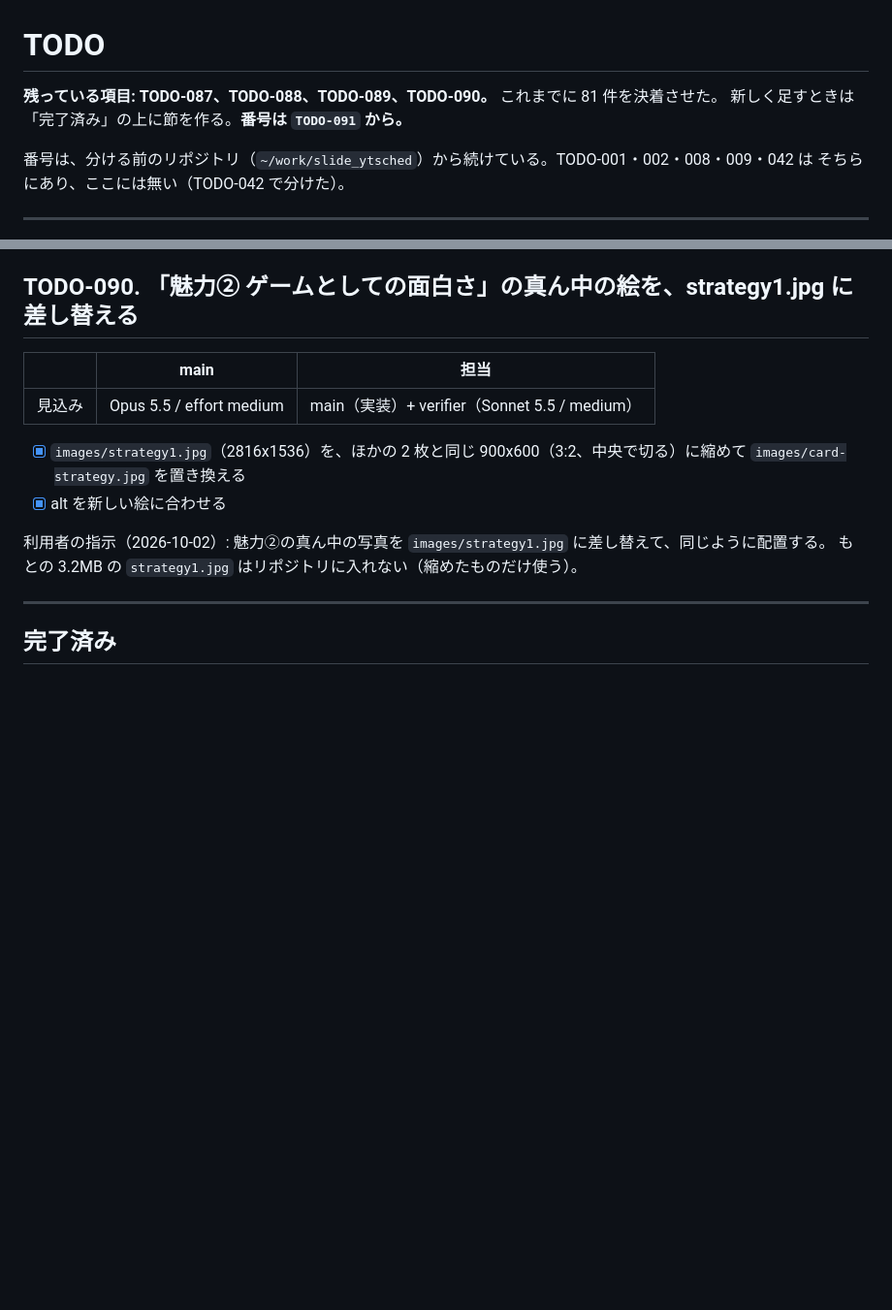
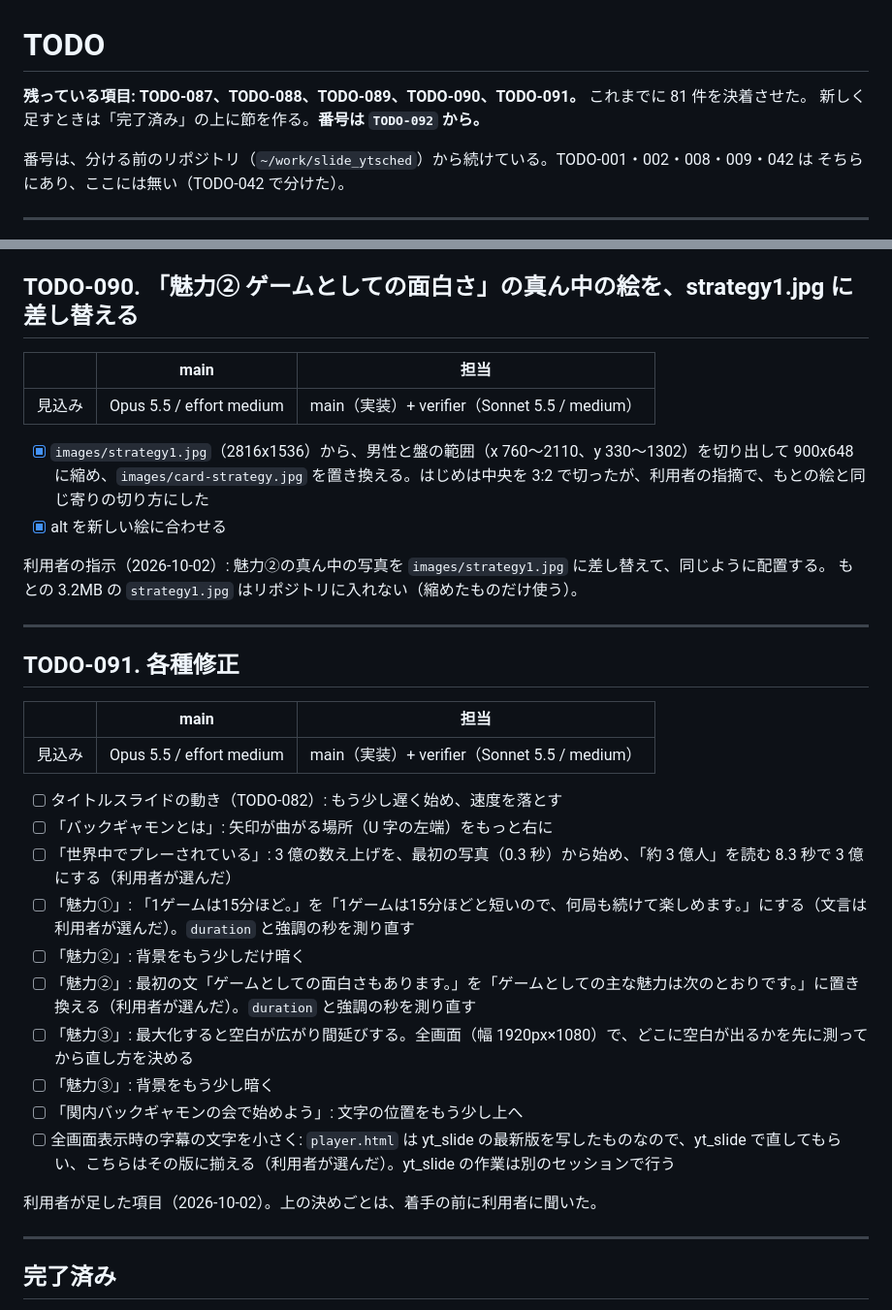
Before and after one commit to ytani01/slide_backgammon, a Markdown page: TODO.md, 2 parts joined by grey strips. Shown at 97% size. GitHub-like rendering; blank space fills up the shorter version.

Commit message:
docs(todo): 各種修正を TODO-091 として立てる
Co-Authored-By: Claude Opus 5.5 <noreply@anthropic.com>
Claude-Session: https://claude.ai/code/session_01J5VNkMcxcrZP6tDkPDUMss

```diff
--- a/TODO.md
+++ b/TODO.md
@@ -1,7 +1,7 @@
 # TODO
 
-**残っている項目: TODO-087、TODO-088、TODO-089、TODO-090。** これまでに 81 件を決着させた。
-新しく足すときは「完了済み」の上に節を作る。**番号は `TODO-091` から。**
+**残っている項目: TODO-087、TODO-088、TODO-089、TODO-090、TODO-091。** これまでに 81 件を決着させた。
+新しく足すときは「完了済み」の上に節を作る。**番号は `TODO-092` から。**
 
 番号は、分ける前のリポジトリ（`~/work/slide_ytsched`）から続けている。TODO-001・002・008・009・042 は
 そちらにあり、ここには無い（TODO-042 で分けた）。
@@ -58,11 +58,32 @@ TODO-085 のあとの明るさの平均（幅 1280px）は、バックギャモ
 |------|------|------|
 | 見込み | Opus 5.5 / effort medium | main（実装）+ verifier（Sonnet 5.5 / medium） |
 
-- [x] `images/strategy1.jpg`（2816x1536）を、ほかの 2 枚と同じ 900x600（3:2、中央で切る）に縮めて `images/card-strategy.jpg` を置き換える
+- [x] `images/strategy1.jpg`（2816x1536）から、男性と盤の範囲（x 760〜2110、y 330〜1302）を切り出して 900x648 に縮め、`images/card-strategy.jpg` を置き換える。はじめは中央を 3:2 で切ったが、利用者の指摘で、もとの絵と同じ寄りの切り方にした
 - [x] alt を新しい絵に合わせる
 
 利用者の指示（2026-10-02）: 魅力②の真ん中の写真を `images/strategy1.jpg` に差し替えて、同じように配置する。
 もとの 3.2MB の `strategy1.jpg` はリポジトリに入れない（縮めたものだけ使う）。
+
+---
+
+## TODO-091. 各種修正
+
+|      | main | 担当 |
+|------|------|------|
+| 見込み | Opus 5.5 / effort medium | main（実装）+ verifier（Sonnet 5.5 / medium） |
+
+- [ ] タイトルスライドの動き（TODO-082）: もう少し遅く始め、速度を落とす
+- [ ] 「バックギャモンとは」: 矢印が曲がる場所（U 字の左端）をもっと右に
+- [ ] 「世界中でプレーされている」: 3 億の数え上げを、最初の写真（0.3 秒）から始め、「約 3 億人」を読む 8.3 秒で 3 億にする（利用者が選んだ）
+- [ ] 「魅力①」: 「1ゲームは15分ほど。」を「1ゲームは15分ほどと短いので、何局も続けて楽しめます。」にする（文言は利用者が選んだ）。`duration` と強調の秒を測り直す
+- [ ] 「魅力②」: 背景をもう少しだけ暗く
+- [ ] 「魅力②」: 最初の文「ゲームとしての面白さもあります。」を「ゲームとしての主な魅力は次のとおりです。」に置き換える（利用者が選んだ）。`duration` と強調の秒を測り直す
+- [ ] 「魅力③」: 最大化すると空白が広がり間延びする。全画面（幅 1920px×1080）で、どこに空白が出るかを先に測ってから直し方を決める
+- [ ] 「魅力③」: 背景をもう少し暗く
+- [ ] 「関内バックギャモンの会で始めよう」: 文字の位置をもう少し上へ
+- [ ] 全画面表示時の字幕の文字を小さく: `player.html` は yt_slide の最新版を写したものなので、yt_slide で直してもらい、こちらはその版に揃える（利用者が選んだ）。yt_slide の作業は別のセッションで行う
+
+利用者が足した項目（2026-10-02）。上の決めごとは、着手の前に利用者に聞いた。
 
 ---
 
```
